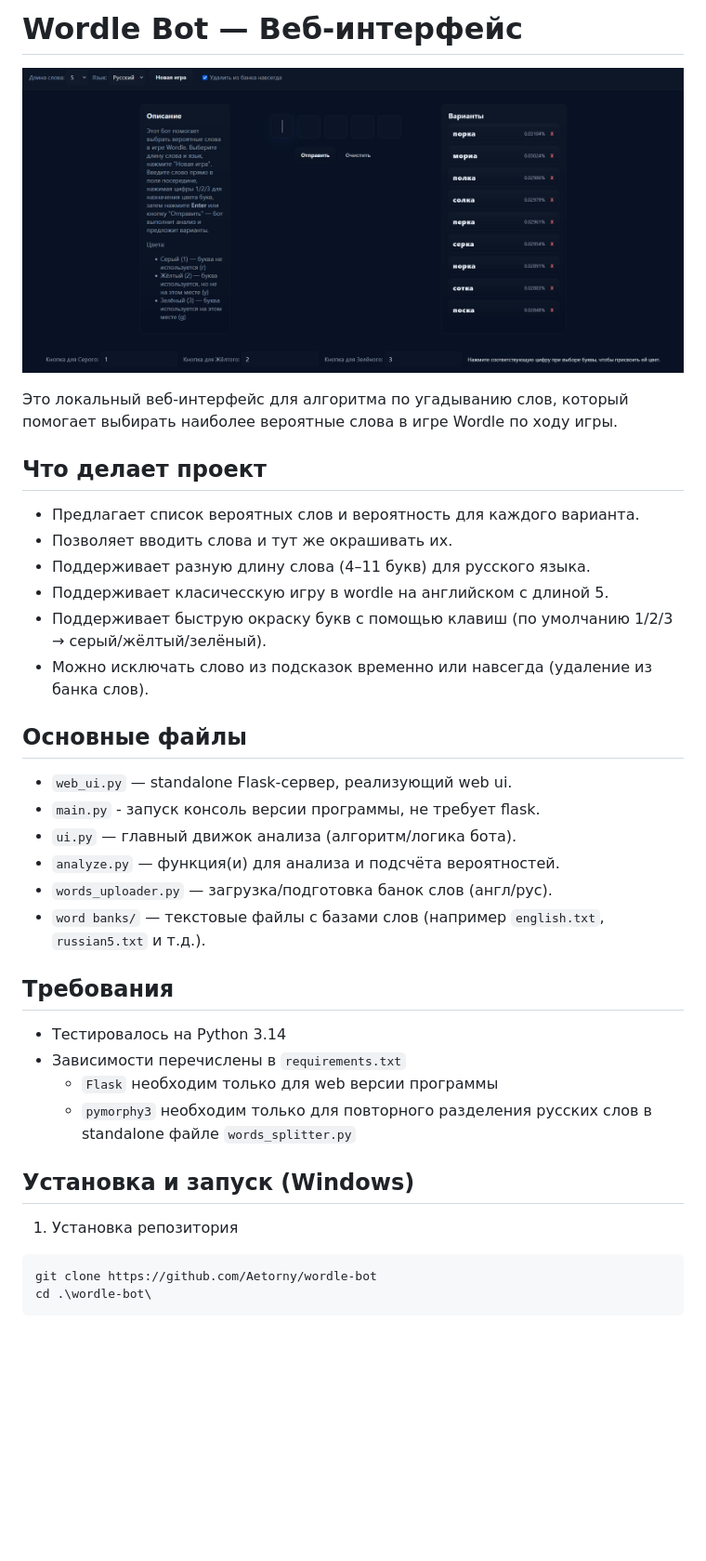
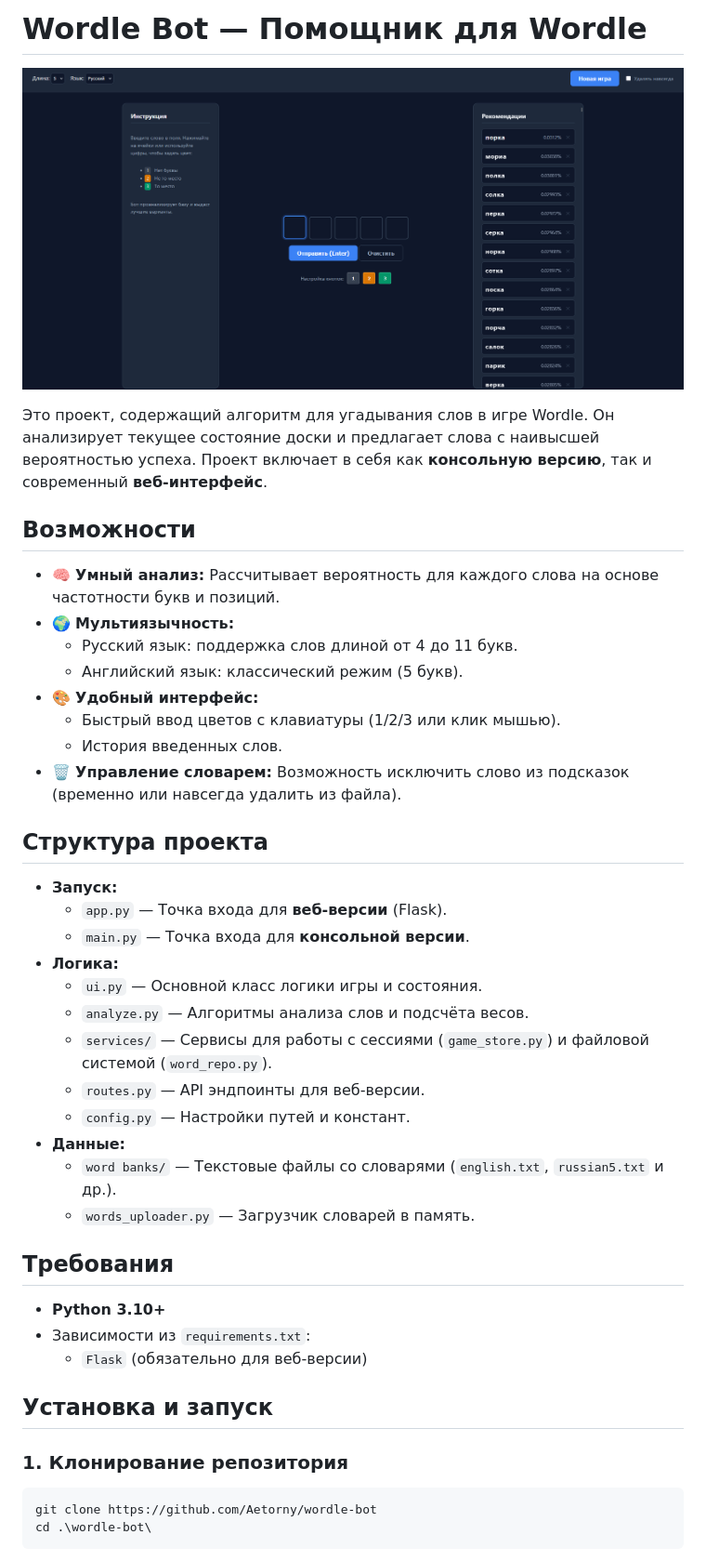
Before and after one commit to Aetorny/wordle-bot, a Markdown page: README.md, the part around the change printed below. Shown: that part at 93% size. GitHub-like rendering; pictures changed too: readme/web-ui.png; blank space fills up the shorter version.

````diff
--- a/README.md
+++ b/README.md
@@ -1,34 +1,42 @@
-# Wordle Bot — Веб-интерфейс
+# Wordle Bot — Помощник для Wordle
 
 ![Web UI screenshot](readme/web-ui.png)
 
-Это локальный веб-интерфейс для алгоритма по угадыванию слов, который помогает выбирать наиболее вероятные слова в игре Wordle по ходу игры.
+Это проект, содержащий алгоритм для угадывания слов в игре Wordle. Он анализирует текущее состояние доски и предлагает слова с наивысшей вероятностью успеха. Проект включает в себя как **консольную версию**, так и современный **веб-интерфейс**.
 
-## Что делает проект
- - Предлагает список вероятных слов и вероятность для каждого варианта.
- - Позволяет вводить слова и тут же окрашивать их.
- - Поддерживает разную длину слова (4–11 букв) для русского языка.
- - Поддерживает класичесскую игру в wordle на английском с длиной 5.
- - Поддерживает быструю окраску букв с помощью клавиш (по умолчанию 1/2/3 → серый/жёлтый/зелёный).
- - Можно исключать слово из подсказок временно или навсегда (удаление из банка слов).
+## Возможности
+- 🧠 **Умный анализ:** Рассчитывает вероятность для каждого слова на основе частотности букв и позиций.
+- 🌍 **Мультиязычность:**
+  - Русский язык: поддержка слов длиной от 4 до 11 букв.
+  - Английский язык: классический режим (5 букв).
+- 🎨 **Удобный интерфейс:**
+  - Быстрый ввод цветов с клавиатуры (1/2/3 или клик мышью).
+  - История введенных слов.
+- 🗑️ **Управление словарем:** Возможность исключить слово из подсказок (временно или навсегда удалить из файла).
 
-## Основные файлы
- - `web_ui.py` — standalone Flask-сервер, реализующий web ui.
- - `main.py` - запуск консоль версии программы, не требует flask.
- - `ui.py` — главный движок анализа (алгоритм/логика бота).
- - `analyze.py` — функция(и) для анализа и подсчёта вероятностей.
- - `words_uploader.py` — загрузка/подготовка банок слов (англ/рус).
- - `word banks/` — текстовые файлы с базами слов (например `english.txt`, `russian5.txt` и т.д.).
+## Структура проекта
+
+- **Запуск:**
+  - `app.py` — Точка входа для **веб-версии** (Flask).
+  - `main.py` — Точка входа для **консольной версии**.
+- **Логика:**
+  - `ui.py` — Основной класс логики игры и состояния.
+  - `analyze.py` — Алгоритмы анализа слов и подсчёта весов.
+  - `services/` — Сервисы для работы с сессиями (`game_store.py`) и файловой системой (`word_repo.py`).
+  - `routes.py` — API эндпоинты для веб-версии.
+  - `config.py` — Настройки путей и констант.
+- **Данные:**
+  - `word banks/` — Текстовые файлы со словарями (`english.txt`, `russian5.txt` и др.).
+  - `words_uploader.py` — Загрузчик словарей в память.
 
 ## Требования
- - Тестировалось на Python 3.14
- - Зависимости перечислены в `requirements.txt`
-   - `Flask` необходим только для web версии программы
-   - `pymorphy3` необходим только для повторного разделения русских слов в standalone файле `words_splitter.py`
+- **Python 3.10+**
+- Зависимости из `requirements.txt`:
+  - `Flask` (обязательно для веб-версии)
 
-## Установка и запуск (Windows)
-1. Установка репозитория
+## Установка и запуск
 
+### 1. Клонирование репозитория
 ```powershell
 git clone https://github.com/Aetorny/wordle-bot
 cd .\wordle-bot\
````
Also changed, not shown: other parts of README.md (+35 -13 lines), 12 other files.
